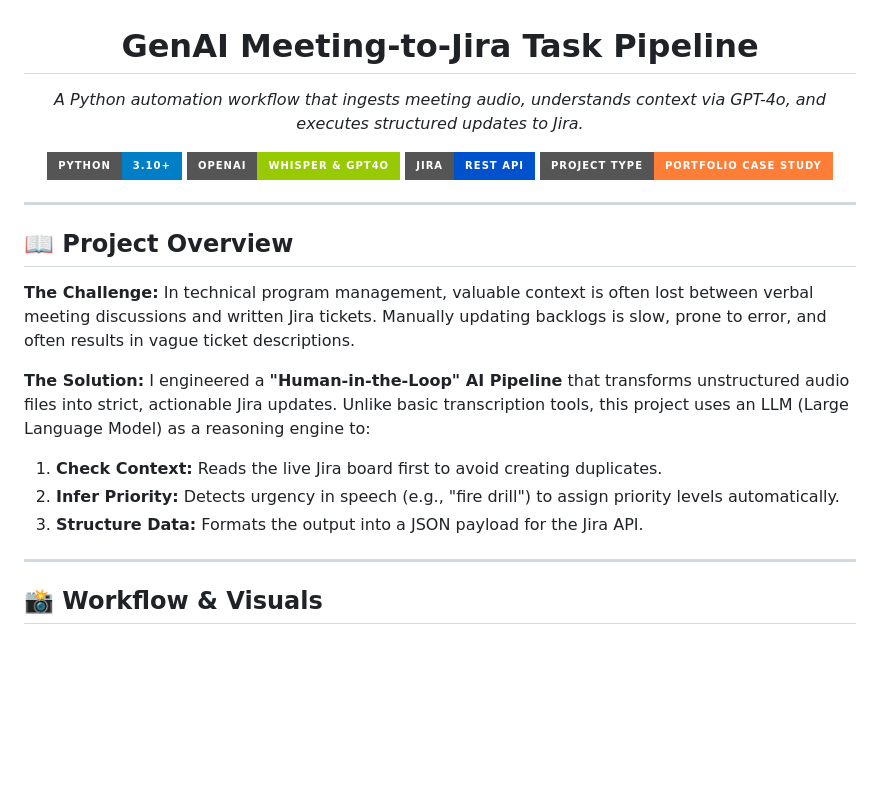
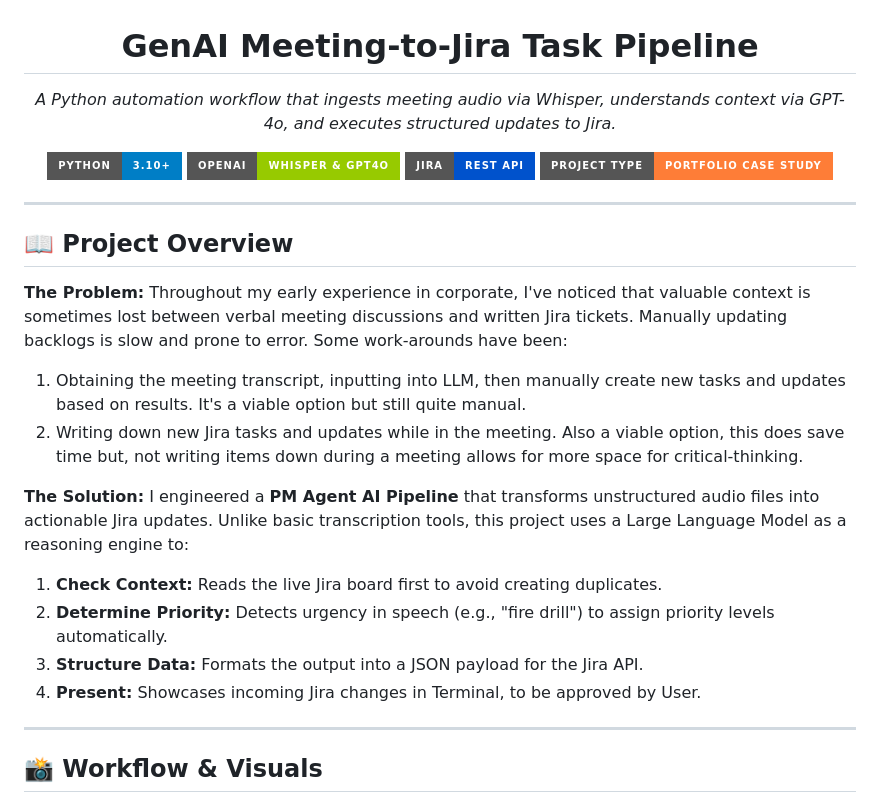
Before and after one commit to javamesql/AI-Powered-Meeting-to-Jira-Task-Workflow, a Markdown page: README.md, the part around the change. GitHub-like rendering; badges without logos; blank space fills up the shorter version.

```diff
--- a/README.md
+++ b/README.md
@@ -5,7 +5,7 @@
   </h1>
 
   <p style="font-size: 1.2rem; margin-bottom: 20px;">
-    <i>A Python automation workflow that ingests meeting audio, understands context via GPT-4o, and executes structured updates to Jira.</i>
+    <i>A Python automation workflow that ingests meeting audio via Whisper, understands context via GPT-4o, and executes structured updates to Jira.</i>
   </p>
 
   <img src="https://img.shields.io/badge/Python-3.10+-blue?style=for-the-badge&logo=python&logoColor=white" alt="Python">
@@ -19,14 +19,18 @@
 
 ## 📖 Project Overview
 
-**The Challenge:**
-In technical program management, valuable context is often lost between verbal meeting discussions and written Jira tickets. Manually updating backlogs is slow, prone to error, and often results in vague ticket descriptions.
+**The Problem:**
+Throughout my early experience in corporate, I've noticed that valuable context is sometimes lost between verbal meeting discussions and written Jira tickets. Manually updating backlogs is slow and prone to error. Some work-arounds have been:
+
+1. Obtaining the meeting transcript, inputting into LLM, then manually create new tasks and updates based on results. It's a viable option but still quite manual.
+2. Writing down new Jira tasks and updates while in the meeting. Also a viable option, this does save time but, not writing items down during a meeting allows for more space for critical-thinking.
 
 **The Solution:**
-I engineered a **"Human-in-the-Loop" AI Pipeline** that transforms unstructured audio files into strict, actionable Jira updates. Unlike basic transcription tools, this project uses an LLM (Large Language Model) as a reasoning engine to:
+I engineered a **PM Agent AI Pipeline** that transforms unstructured audio files into actionable Jira updates. Unlike basic transcription tools, this project uses a Large Language Model as a reasoning engine to:
 1.  **Check Context:** Reads the live Jira board first to avoid creating duplicates.
-2.  **Infer Priority:** Detects urgency in speech (e.g., "fire drill") to assign priority levels automatically.
+2.  **Determine Priority:** Detects urgency in speech (e.g., "fire drill") to assign priority levels automatically.
 3.  **Structure Data:** Formats the output into a JSON payload for the Jira API.
+4.  **Present:** Showcases incoming Jira changes in Terminal, to be approved by User.
 
 ---
 
```
